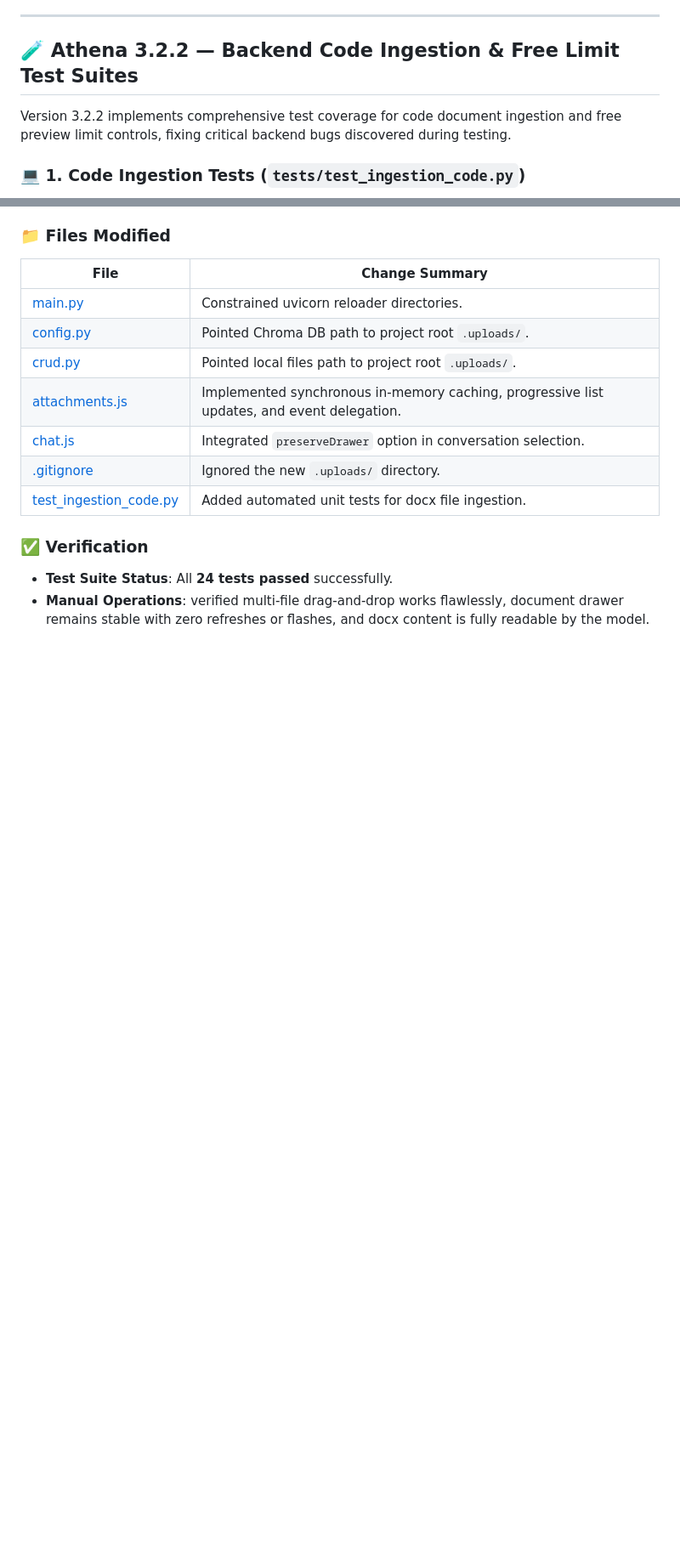
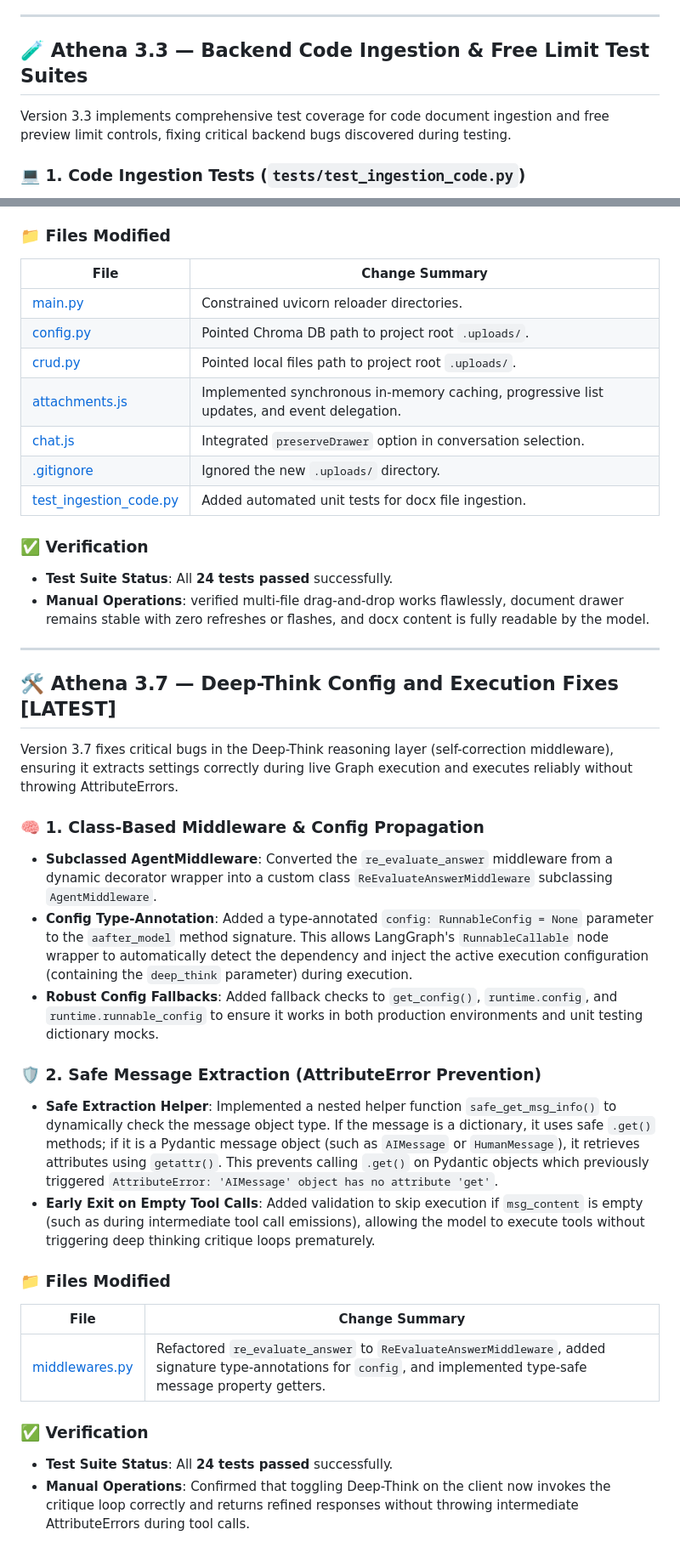
Before and after one commit to abcdef54/Athena, a Markdown page: update_log.md, 2 parts joined by grey strips. Shown at 85% size. GitHub-like rendering; blank space fills up the shorter version.

```diff
--- a/update_log.md
+++ b/update_log.md
@@ -494,9 +494,9 @@ Version 3.2.1 delivers critical visual polish and layout fixes, resolving minor
 
 ---
 
-## 🧪 Athena 3.2.2 — Backend Code Ingestion & Free Limit Test Suites
+## 🧪 Athena 3.3 — Backend Code Ingestion & Free Limit Test Suites
 
-Version 3.2.2 implements comprehensive test coverage for code document ingestion and free preview limit controls, fixing critical backend bugs discovered during testing.
+Version 3.3 implements comprehensive test coverage for code document ingestion and free preview limit controls, fixing critical backend bugs discovered during testing.
 
 ### 💻 1. Code Ingestion Tests (`tests/test_ingestion_code.py`)
 - **Language Support Verification**: Added a dedicated test suite verifying that `_extract_and_split_docs` and `ingest_docs` in `src/backend/agents/config.py` correctly load and parse programming languages. Tested languages include Python (`.py`), JavaScript (`.js`), C++ (`.cpp`), HTML (`.html`), CSS (`.css`), and plain text (`.txt`).
@@ -629,3 +629,28 @@ Version 3.2.6 resolves critical file ingestion bugs, including multi-file drag-a
 ### ✅ Verification
 - **Test Suite Status**: All **24 tests passed** successfully.
 - **Manual Operations**: verified multi-file drag-and-drop works flawlessly, document drawer remains stable with zero refreshes or flashes, and docx content is fully readable by the model.
+
+---
+
+## 🛠️ Athena 3.7 — Deep-Think Config and Execution Fixes [LATEST]
+
+Version 3.7 fixes critical bugs in the Deep-Think reasoning layer (self-correction middleware), ensuring it extracts settings correctly during live Graph execution and executes reliably without throwing AttributeErrors.
+
+### 🧠 1. Class-Based Middleware & Config Propagation
+- **Subclassed AgentMiddleware**: Converted the `re_evaluate_answer` middleware from a dynamic decorator wrapper into a custom class `ReEvaluateAnswerMiddleware` subclassing `AgentMiddleware`.
+- **Config Type-Annotation**: Added a type-annotated `config: RunnableConfig = None` parameter to the `aafter_model` method signature. This allows LangGraph's `RunnableCallable` node wrapper to automatically detect the dependency and inject the active execution configuration (containing the `deep_think` parameter) during execution.
+- **Robust Config Fallbacks**: Added fallback checks to `get_config()`, `runtime.config`, and `runtime.runnable_config` to ensure it works in both production environments and unit testing dictionary mocks.
+
+### 🛡️ 2. Safe Message Extraction (AttributeError Prevention)
+- **Safe Extraction Helper**: Implemented a nested helper function `safe_get_msg_info()` to dynamically check the message object type. If the message is a dictionary, it uses safe `.get()` methods; if it is a Pydantic message object (such as `AIMessage` or `HumanMessage`), it retrieves attributes using `getattr()`. This prevents calling `.get()` on Pydantic objects which previously triggered `AttributeError: 'AIMessage' object has no attribute 'get'`.
+- **Early Exit on Empty Tool Calls**: Added validation to skip execution if `msg_content` is empty (such as during intermediate tool call emissions), allowing the model to execute tools without triggering deep thinking critique loops prematurely.
+
+### 📁 Files Modified
+
+| File | Change Summary |
+|------|---------------|
+| [middlewares.py](file:///d:/Work/Code/GithubProjects/LocalMind/src/backend/agents/middlewares.py) | Refactored `re_evaluate_answer` to `ReEvaluateAnswerMiddleware`, added signature type-annotations for `config`, and implemented type-safe message property getters. |
+
+### ✅ Verification
+- **Test Suite Status**: All **24 tests passed** successfully.
+- **Manual Operations**: Confirmed that toggling Deep-Think on the client now invokes the critique loop correctly and returns refined responses without throwing intermediate AttributeErrors during tool calls.
```
Also changed, not shown: other parts of update_log.md (+8 -8 lines), README.md (+5 -5 lines).
